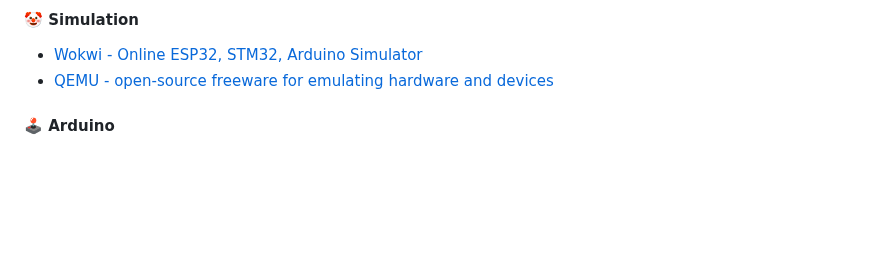
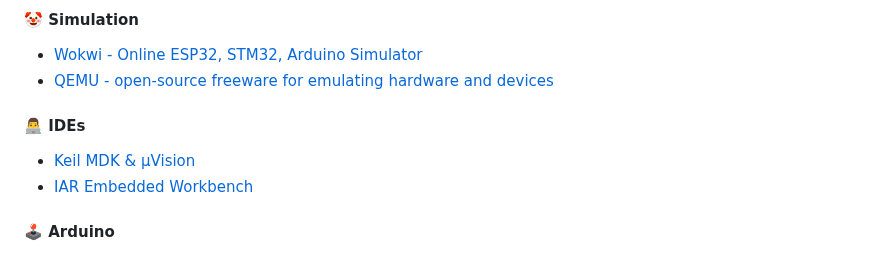
Before and after one commit to m3y54m/Embedded-Engineering-Roadmap, a Markdown page: README.md, the part around the change. Drawn GitHub-style; blank space fills up the shorter version.

Commit message:
Update README.md
Add IDEs

```diff
--- a/README.md
+++ b/README.md
@@ -46,6 +46,11 @@ Often, the computer is relatively **invisible to the user**, without obvious app
 
 - [Wokwi - Online ESP32, STM32, Arduino Simulator](https://wokwi.com/)
 - [QEMU - open-source freeware for emulating hardware and devices](https://www.qemu.org/)
+
+#### 👨‍💻 IDEs
+
+- [Keil MDK & µVision](https://www.keil.com/)
+- [IAR Embedded Workbench](https://www.iar.com)
 
 #### 🕹️ Arduino
 
```
